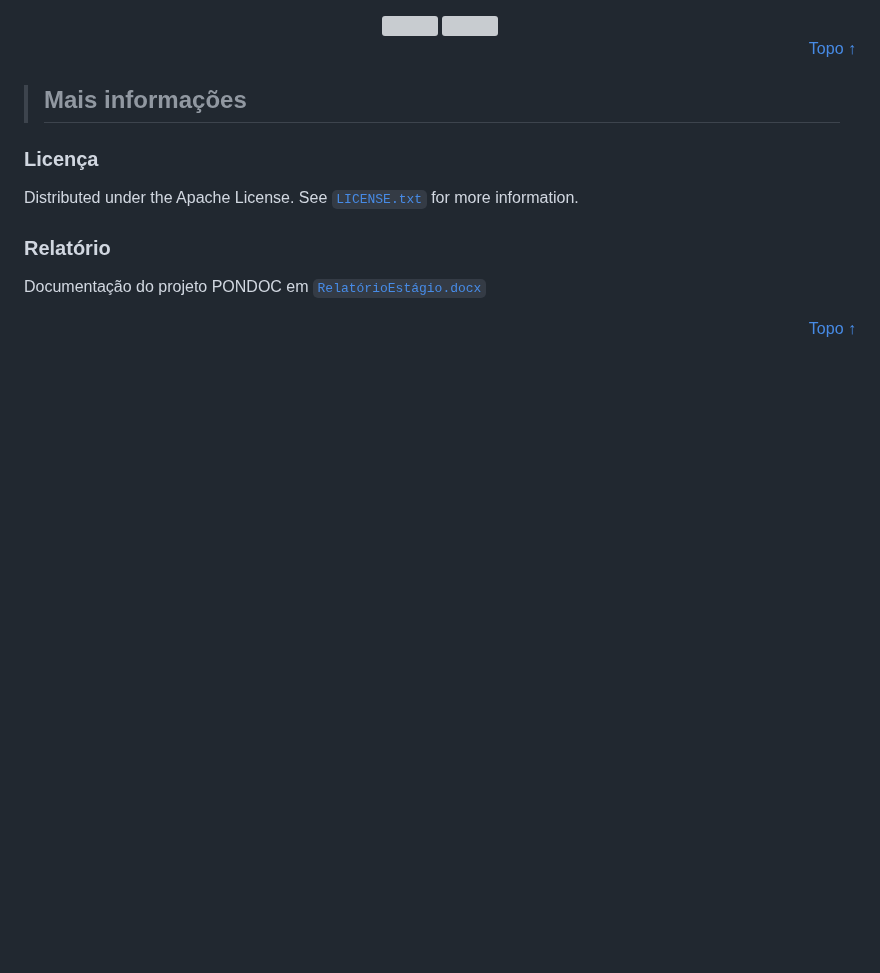
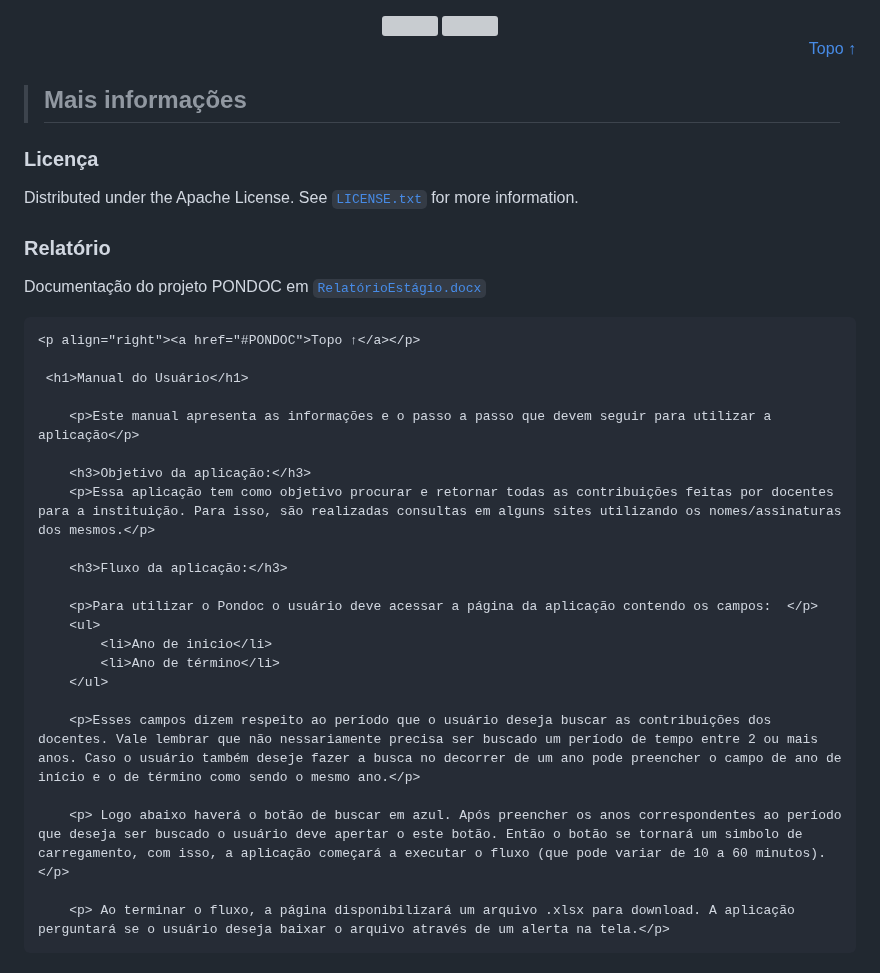
Before and after one commit to AILAB-CEFET-RJ/pondoc, a Markdown page: README.md, the part around the change. Drawn GitHub-style; blank space fills up the shorter version; grey boxes are pictures that could not be loaded.

````diff
--- a/README.md
+++ b/README.md
@@ -98,4 +98,27 @@ Distributed under the Apache License. See [`LICENSE.txt`](https://github.com/ara
 ### Relatório
 Documentação do projeto PONDOC em [`RelatórioEstágio.docx`](https://github.com/araujobtc/pondoc/blob/main/docs/RelatórioEstágio.docx)
 
+```html
 <p align="right"><a href="#PONDOC">Topo ↑</a></p>
+
+ <h1>Manual do Usuário</h1>
+
+    <p>Este manual apresenta as informações e o passo a passo que devem seguir para utilizar a aplicação</p>
+
+    <h3>Objetivo da aplicação:</h3>
+    <p>Essa aplicação tem como objetivo procurar e retornar todas as contribuições feitas por docentes para a instituição. Para isso, são realizadas consultas em alguns sites utilizando os nomes/assinaturas dos mesmos.</p>
+
+    <h3>Fluxo da aplicação:</h3>
+
+    <p>Para utilizar o Pondoc o usuário deve acessar a página da aplicação contendo os campos:  </p>
+    <ul>
+        <li>Ano de inicio</li>
+        <li>Ano de término</li>
+    </ul>
+
+    <p>Esses campos dizem respeito ao período que o usuário deseja buscar as contribuições dos docentes. Vale lembrar que não nessariamente precisa ser buscado um período de tempo entre 2 ou mais anos. Caso o usuário também deseje fazer a busca no decorrer de um ano pode preencher o campo de ano de início e o de término como sendo o mesmo ano.</p>
+
+    <p> Logo abaixo haverá o botão de buscar em azul. Após preencher os anos correspondentes ao período que deseja ser buscado o usuário deve apertar o este botão. Então o botão se tornará um simbolo de carregamento, com isso, a aplicação começará a executar o fluxo (que pode variar de 10 a 60 minutos).</p>
+
+    <p> Ao terminar o fluxo, a página disponibilizará um arquivo .xlsx para download. A aplicação perguntará se o usuário deseja baixar o arquivo através de um alerta na tela.</p>
+```
````
